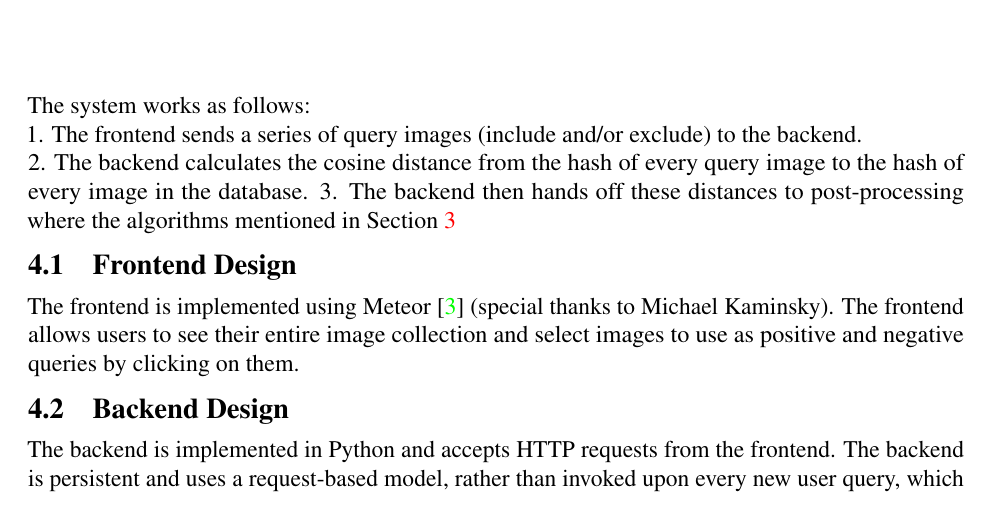
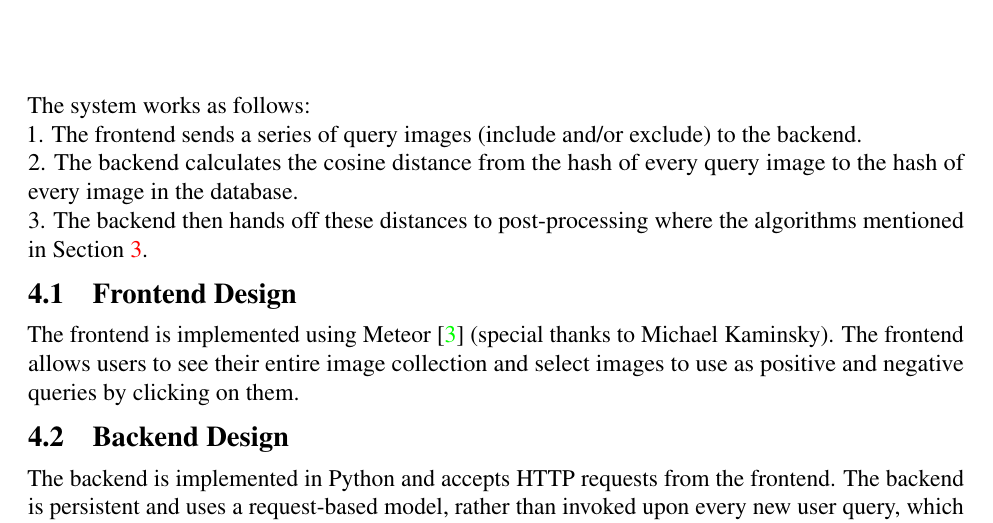
Before and after one commit to conglongli/visual_proj, a LaTeX document (report/paper.tex, which reads report/eval.tex): part of page 4 of 8, cut so that both start at the same text. Compiled offline with pdfLaTeX.

Commit message:
missing line break

```diff
--- a/report/eval.tex
+++ b/report/eval.tex
@@ -6,8 +6,8 @@
 \end{minipage}
 The system works as follows:\\
     1. The frontend sends a series of query images (include and/or exclude) to the backend. \\
-    2. The backend calculates the cosine distance from the hash of every query image to the hash of every image in the database.
-    3. The backend then hands off these distances to post-processing where the algorithms mentioned in Section \ref{sec:algo}
+    2. The backend calculates the cosine distance from the hash of every query image to the hash of every image in the database. \\
+    3. The backend then hands off these distances to post-processing where the algorithms mentioned in Section \ref{sec:algo}.
 
 \subsection{Frontend Design}
 The frontend is implemented using Meteor~\cite{coleman2015discover} (special thanks to Michael Kaminsky).
```
